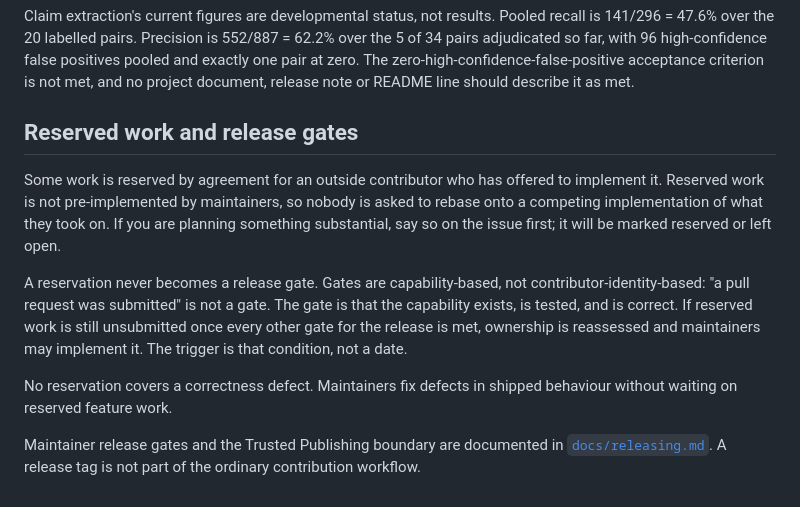
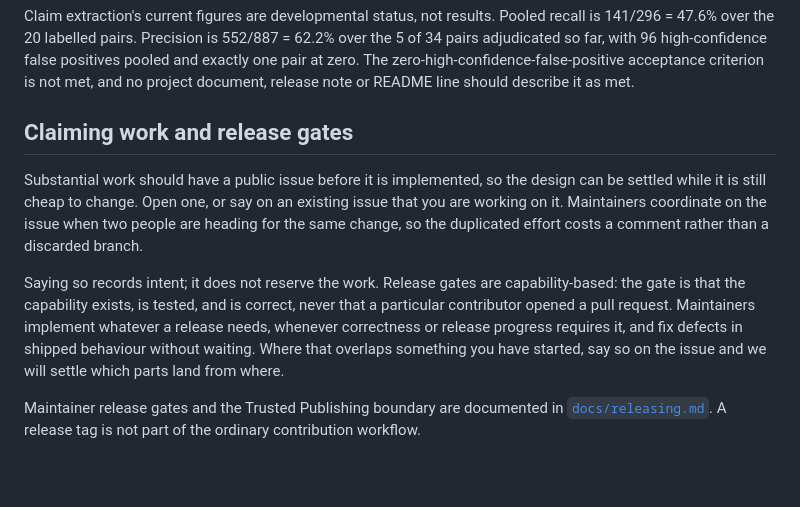
Before and after one commit to QHarshil/adduce, a Markdown page: CONTRIBUTING.md, the part around the change. Drawn GitHub-style; blank space fills up the shorter version.

Commit message:
Own the release capability rather than reserving the work
The contributing guide held work off the board pending an outside
implementation, and made maintainer ownership conditional on a fallback
trigger. That made a release gate depend on who wrote the code.

Ownership is now issue-based: substantial work gets a public issue first,
a contributor may say they are working on one, and maintainers coordinate
there to avoid duplicate effort. Stating intent records intent; it does
not reserve the work. Release gates stay capability-based -- the gate is
that the capability exists, is tested and is correct -- and maintainers
implement whatever correctness or release progress requires, defects
included, without waiting.

(cherry picked from commit 98e90b78171e537b7d3b2e9448039f003da3324f)

```diff
--- a/CONTRIBUTING.md
+++ b/CONTRIBUTING.md
@@ -131,23 +131,21 @@ high-confidence false positives pooled and exactly one pair at zero. The
 zero-high-confidence-false-positive acceptance criterion is not met, and no
 project document, release note or README line should describe it as met.
 
-## Reserved work and release gates
+## Claiming work and release gates
 
-Some work is reserved by agreement for an outside contributor who has offered to
-implement it. Reserved work is not pre-implemented by maintainers, so nobody is
-asked to rebase onto a competing implementation of what they took on. If you are
-planning something substantial, say so on the issue first; it will be marked
-reserved or left open.
+Substantial work should have a public issue before it is implemented, so the
+design can be settled while it is still cheap to change. Open one, or say on an
+existing issue that you are working on it. Maintainers coordinate on the issue
+when two people are heading for the same change, so the duplicated effort costs
+a comment rather than a discarded branch.
 
-A reservation never becomes a release gate. Gates are capability-based, not
-contributor-identity-based: "a pull request was submitted" is not a gate. The
-gate is that the capability exists, is tested, and is correct. If reserved work
-is still unsubmitted once every other gate for the release is met, ownership is
-reassessed and maintainers may implement it. The trigger is that condition, not
-a date.
-
-No reservation covers a correctness defect. Maintainers fix defects in shipped
-behaviour without waiting on reserved feature work.
+Saying so records intent; it does not reserve the work. Release gates are
+capability-based: the gate is that the capability exists, is tested, and is
+correct, never that a particular contributor opened a pull request. Maintainers
+implement whatever a release needs, whenever correctness or release progress
+requires it, and fix defects in shipped behaviour without waiting. Where that
+overlaps something you have started, say so on the issue and we will settle
+which parts land from where.
 
 Maintainer release gates and the Trusted Publishing boundary are documented in
 [`docs/releasing.md`](docs/releasing.md). A release tag is not part of the
```
